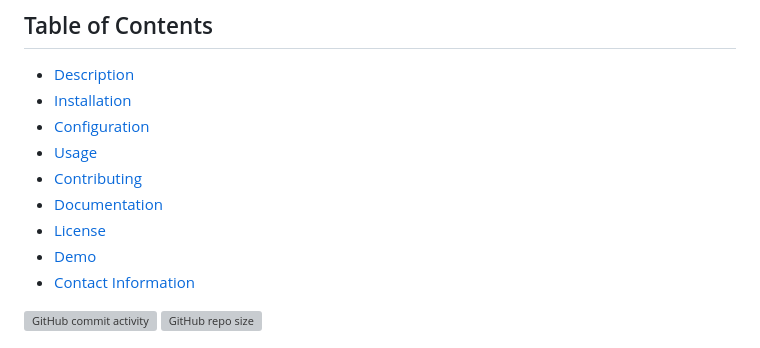
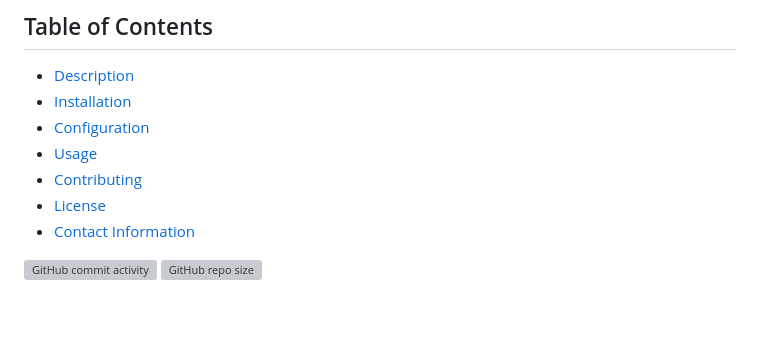
Before and after one commit to terrychitter/customer-management-system, a Markdown page: README.md, the part around the change. Drawn GitHub-style; blank space fills up the shorter version; grey boxes are pictures that could not be loaded.

```diff
--- a/README.md
+++ b/README.md
@@ -9,9 +9,7 @@
 - [Configuration](#configuration)
 - [Usage](#usage)
 - [Contributing](#contributing)
-- [Documentation](#documentation)
 - [License](#license)
-- [Demo](#demo)
 - [Contact Information](#contact-information)
 
 ![GitHub commit activity](https://img.shields.io/github/commit-activity/y/terrychitter/customer-management-system) ![GitHub repo size](https://img.shields.io/github/repo-size/terrychitter/customer-management-system)
```
